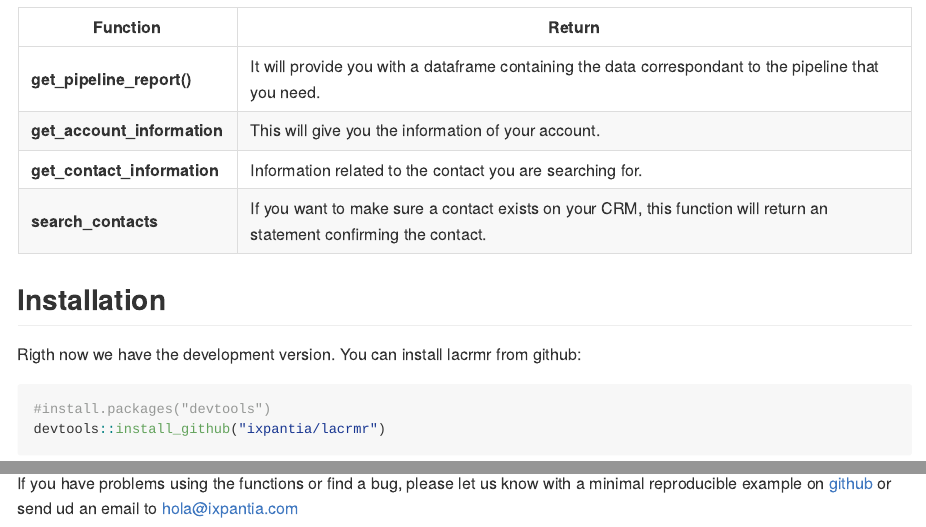
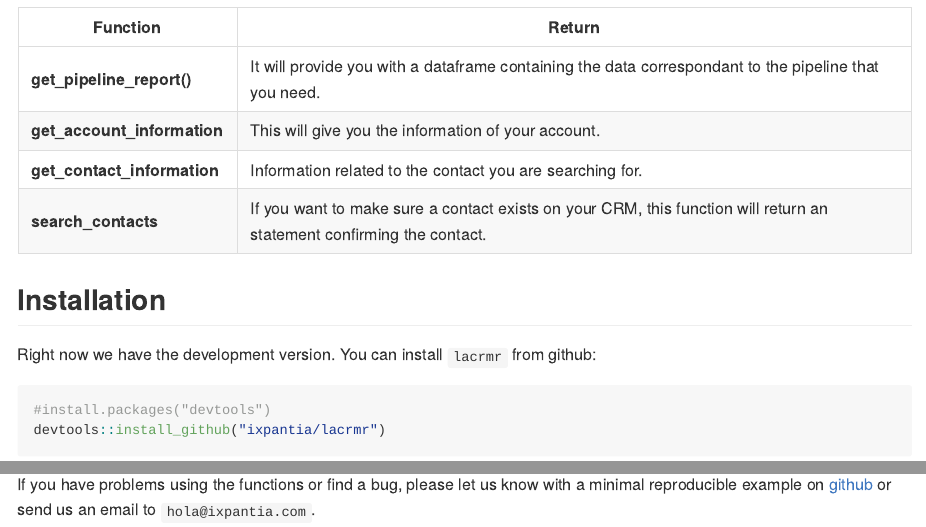
Before and after one commit to ixpantia/lacrmr, an R Markdown document (README.Rmd): the page in a window 1100 px wide, from 440 px down, and a second part further down, joined at a grey line. Rendered offline with R 4.5, knitr and Pandoc, with nearby package versions; some code elsewhere in the file could not run offline.

Commit message:
Spell check

````diff
--- a/README.Rmd
+++ b/README.Rmd
@@ -40,7 +40,7 @@ are and will return:
 
 ## Installation
 
-Rigth now we have the development version. You can install lacrmr from github:
+Right now we have the development version. You can install `lacrmr` from github:
 
 ```{r, eval = FALSE}
 #install.packages("devtools")
@@ -92,5 +92,5 @@ Have fun analyzing your customer relationship data!
 ## Getting help
 
 If you have problems using the functions or find a bug, please let us know
-with a minimal reproducible example on [github](https://github.com/ixpantia/lacrmr/issues) or send ud an email to
-hola@ixpantia.com
+with a minimal reproducible example on [github](https://github.com/ixpantia/lacrmr/issues)
+or send us an email to `hola@ixpantia.com`.
````
Also changed, not shown: R/get_contact_information.R (+0 -7 lines), R/get_pipeline_report.R (+0 -2 lines), R/search_contacts.R (+8 -29 lines), R/utils.R (+3 -2 lines), 1 other file.
